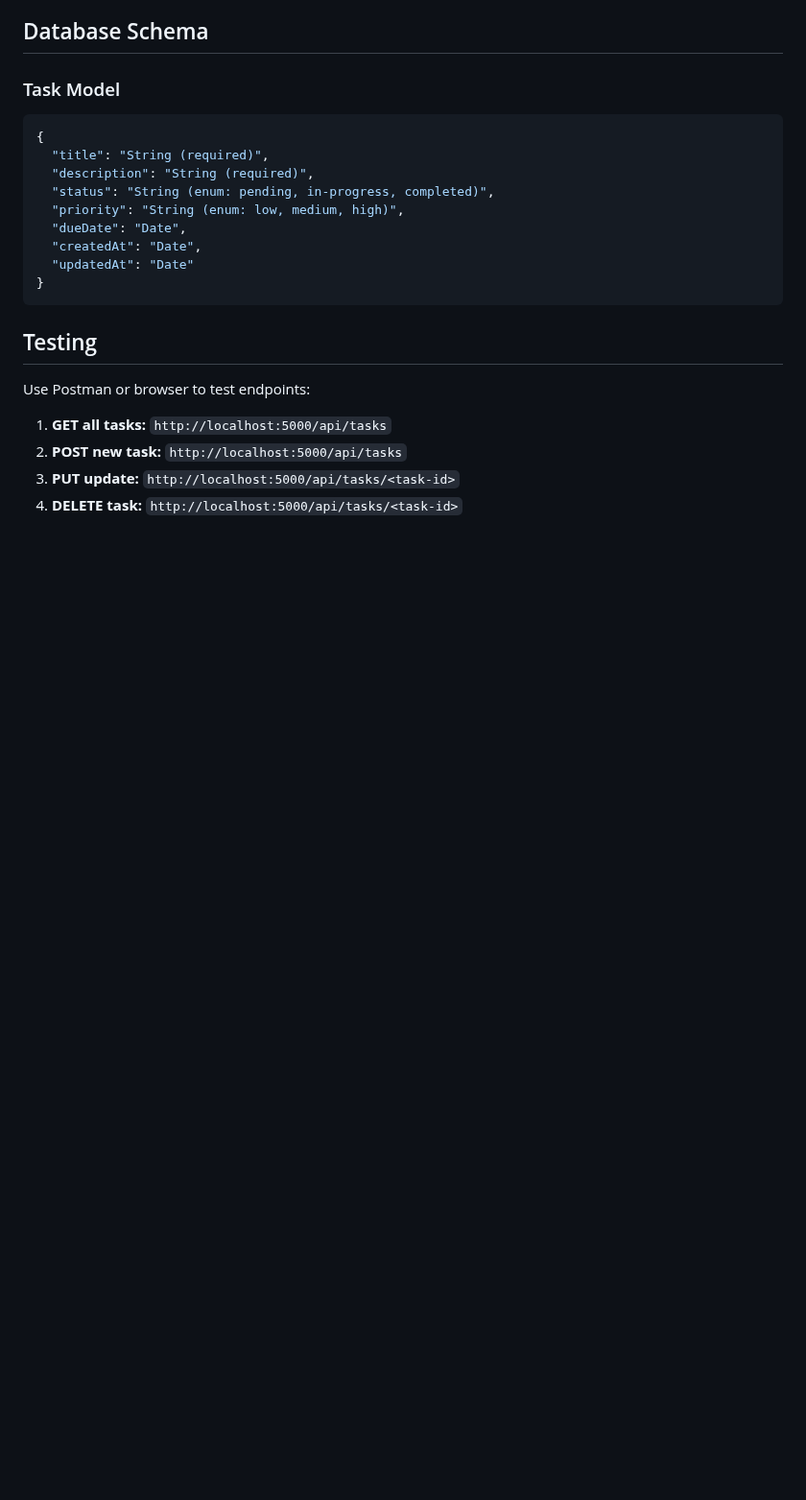
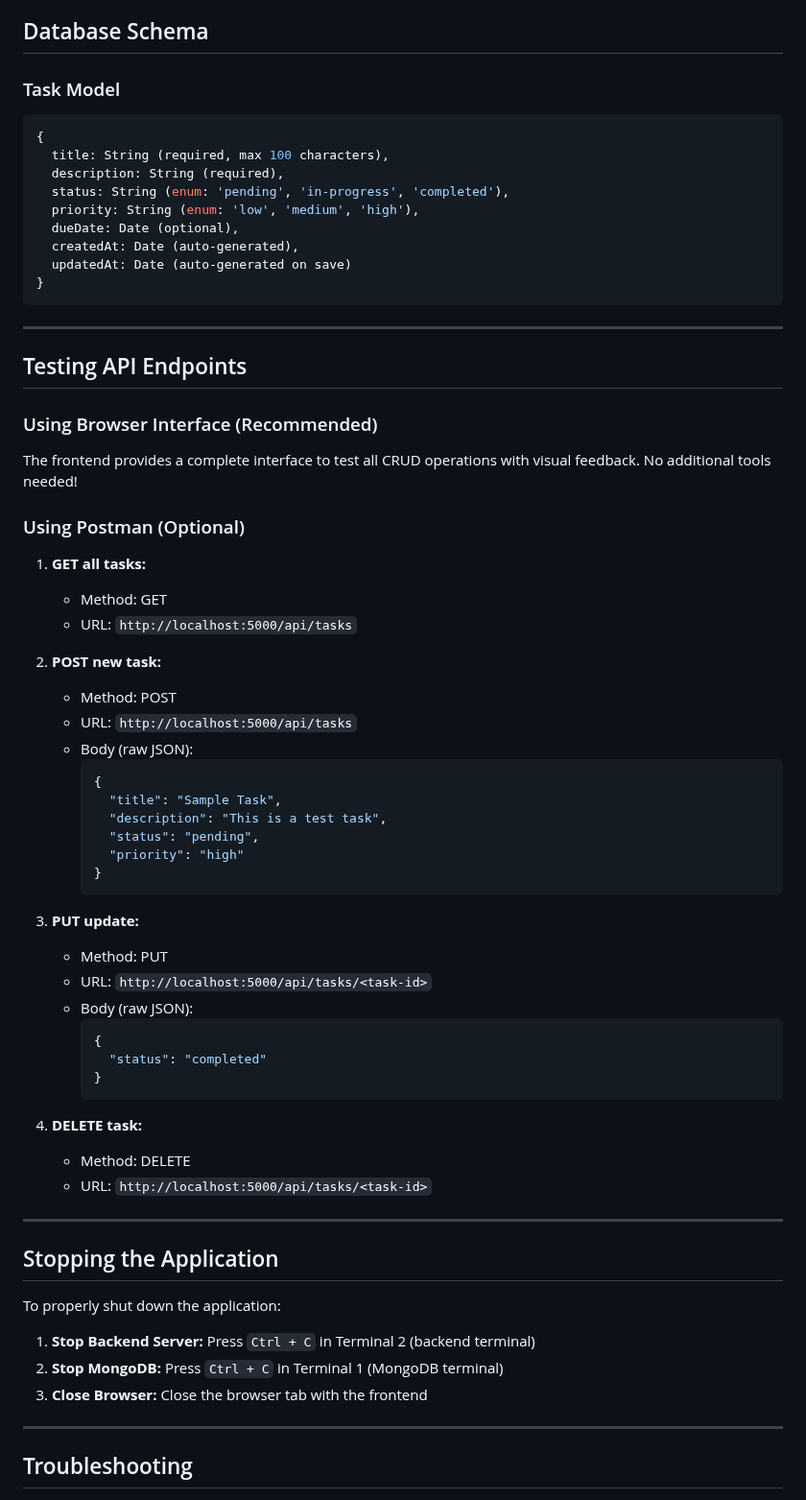
Before and after one commit to pprbkt/FSD-1-ABA, a Markdown page: README.md, the part around one of its changes. Shown at 96% size. Rendered like a GitHub page; blank space fills up the shorter version.

````diff
--- a/README.md
+++ b/README.md
@@ -141,19 +232,65 @@ FSD-1-ABA/
 {
-  "title": "String (required)",
-  "description": "String (required)",
-  "status": "String (enum: pending, in-progress, completed)",
-  "priority": "String (enum: low, medium, high)",
-  "dueDate": "Date",
-  "createdAt": "Date",
-  "updatedAt": "Date"
+  title: String (required, max 100 characters),
+  description: String (required),
+  status: String (enum: 'pending', 'in-progress', 'completed'),
+  priority: String (enum: 'low', 'medium', 'high'),
+  dueDate: Date (optional),
+  createdAt: Date (auto-generated),
+  updatedAt: Date (auto-generated on save)
 }
 ```
 
-## Testing
+---
 
-Use Postman or browser to test endpoints:
+## Testing API Endpoints
 
-1. **GET all tasks:** `http://localhost:5000/api/tasks`
-2. **POST new task:** `http://localhost:5000/api/tasks`
-3. **PUT update:** `http://localhost:5000/api/tasks/<task-id>`
-4. **DELETE task:** `http://localhost:5000/api/tasks/<task-id>`
+### Using Browser Interface (Recommended)
+The frontend provides a complete interface to test all CRUD operations with visual feedback. No additional tools needed!
+
+### Using Postman (Optional)
+
+1. **GET all tasks:**
+   - Method: GET
+   - URL: `http://localhost:5000/api/tasks`
+
+2. **POST new task:**
+   - Method: POST
+   - URL: `http://localhost:5000/api/tasks`
+   - Body (raw JSON):
+     ```json
+     {
+       "title": "Sample Task",
+       "description": "This is a test task",
+       "status": "pending",
+       "priority": "high"
+     }
+     ```
+
+3. **PUT update:**
+   - Method: PUT
+   - URL: `http://localhost:5000/api/tasks/<task-id>`
+   - Body (raw JSON):
+     ```json
+     {
+       "status": "completed"
+     }
+     ```
+
+4. **DELETE task:**
+   - Method: DELETE
+   - URL: `http://localhost:5000/api/tasks/<task-id>`
+
+---
+
+## Stopping the Application
+
+To properly shut down the application:
+
+1. **Stop Backend Server:** Press `Ctrl + C` in Terminal 2 (backend terminal)
+2. **Stop MongoDB:** Press `Ctrl + C` in Terminal 1 (MongoDB terminal)
+3. **Close Browser:** Close the browser tab with the frontend
+
+---
+
+## Troubleshooting
+
````
Also changed, not shown: other parts of README.md (+219 -40 lines).
